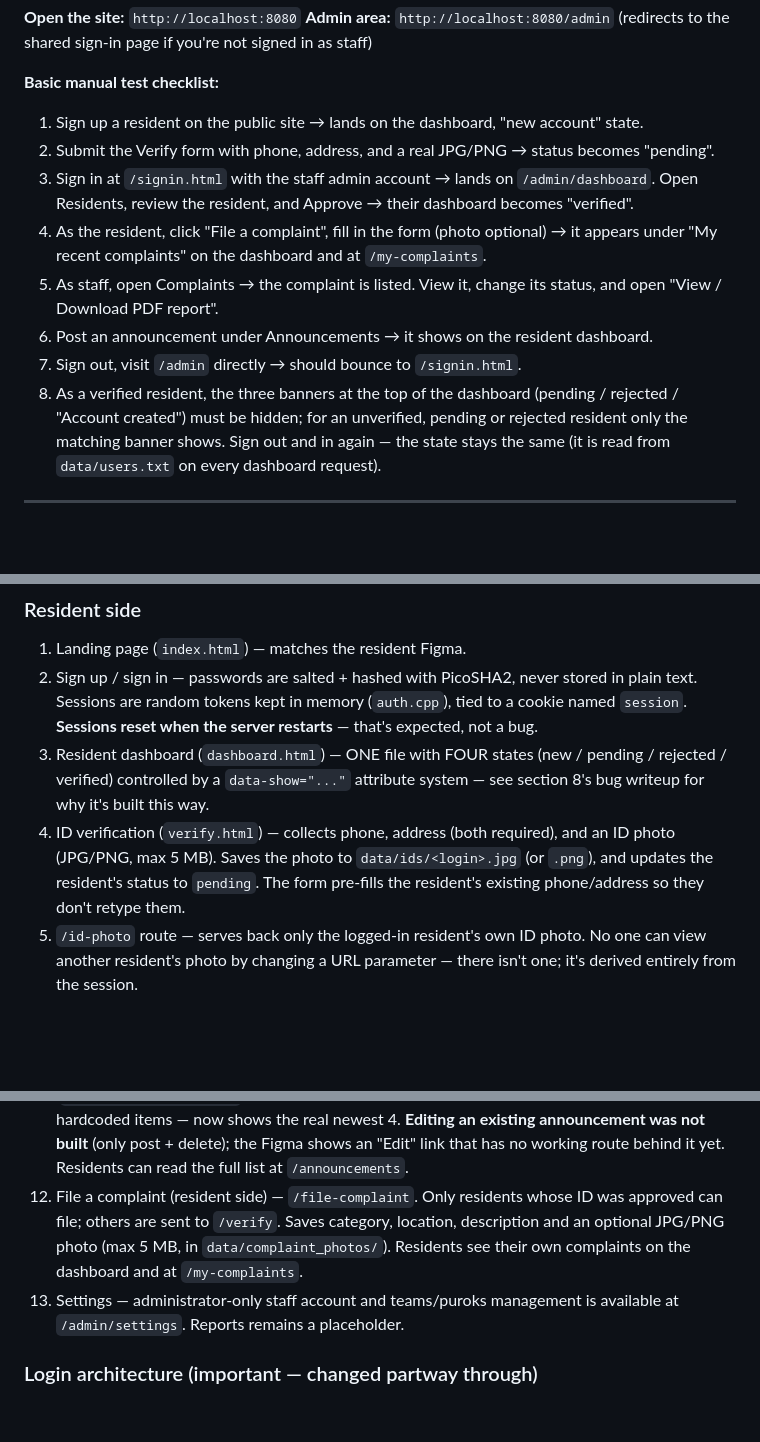
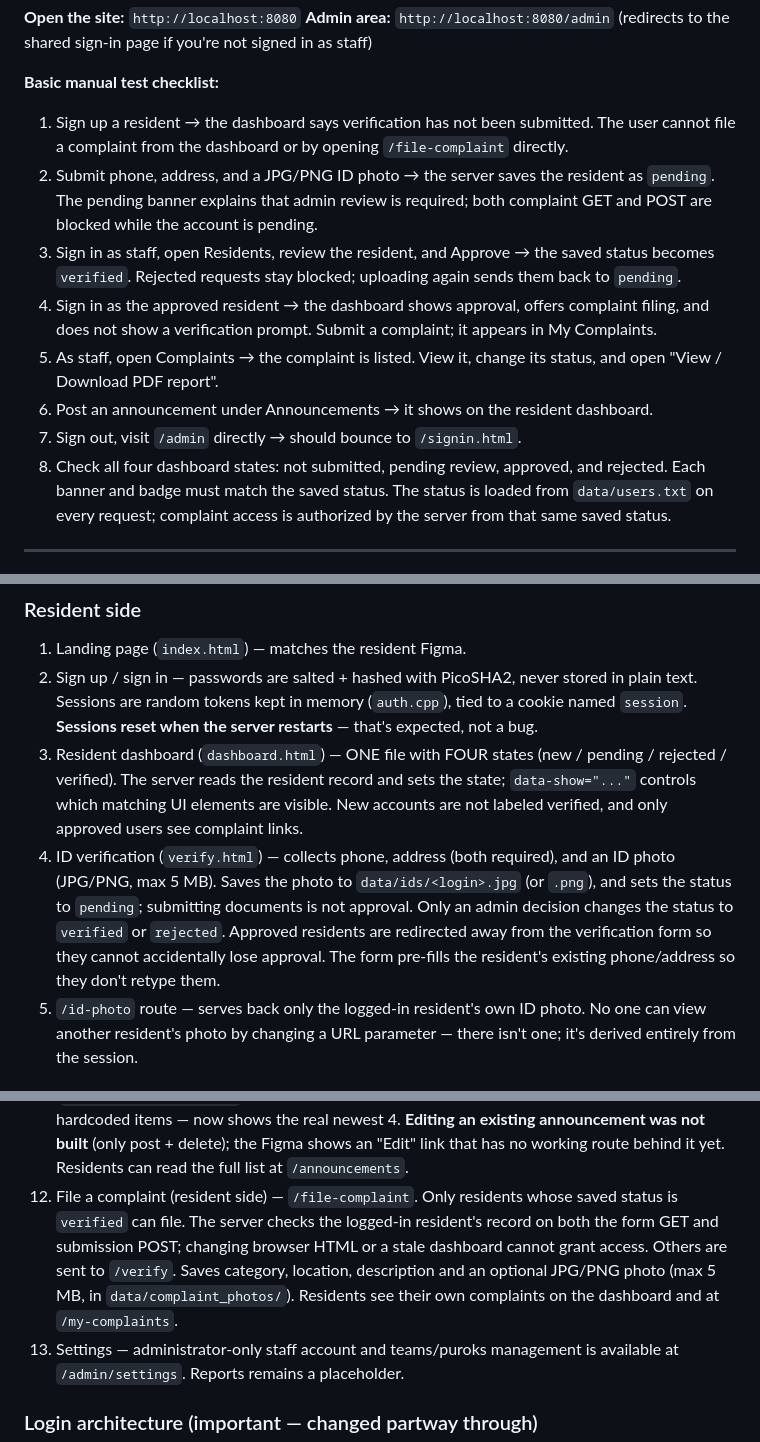
Before and after one commit to Reyseannn/AGAP, a Markdown page: README.md, 3 parts joined by grey strips. Drawn GitHub-style; blank space fills up the shorter version.

Commit message:
Document verification flow and clarify setup

```diff
--- a/README.md
+++ b/README.md
@@ -133,20 +133,22 @@ Change it after sign-in in Settings → Staff accounts by resetting your own pas
 page if you're not signed in as staff)
 
 **Basic manual test checklist:**
-1. Sign up a resident on the public site → lands on the dashboard, "new account" state.
-2. Submit the Verify form with phone, address, and a real JPG/PNG → status becomes "pending".
-3. Sign in at `/signin.html` with the staff admin account → lands on `/admin/dashboard`.
-   Open Residents, review the resident, and Approve → their dashboard becomes "verified".
-4. As the resident, click "File a complaint", fill in the form (photo optional) → it appears
-   under "My recent complaints" on the dashboard and at `/my-complaints`.
+1. Sign up a resident → the dashboard says verification has not been submitted. The user cannot
+   file a complaint from the dashboard or by opening `/file-complaint` directly.
+2. Submit phone, address, and a JPG/PNG ID photo → the server saves the resident as `pending`.
+   The pending banner explains that admin review is required; both complaint GET and POST are
+   blocked while the account is pending.
+3. Sign in as staff, open Residents, review the resident, and Approve → the saved status becomes
+   `verified`. Rejected requests stay blocked; uploading again sends them back to `pending`.
+4. Sign in as the approved resident → the dashboard shows approval, offers complaint filing,
+   and does not show a verification prompt. Submit a complaint; it appears in My Complaints.
 5. As staff, open Complaints → the complaint is listed. View it, change its status, and open
    "View / Download PDF report".
 6. Post an announcement under Announcements → it shows on the resident dashboard.
 7. Sign out, visit `/admin` directly → should bounce to `/signin.html`.
-8. As a verified resident, the three banners at the top of the dashboard (pending / rejected /
-   "Account created") must be hidden; for an unverified, pending or rejected resident only the
-   matching banner shows. Sign out and in again — the state stays the same (it is read from
-   `data/users.txt` on every dashboard request).
+8. Check all four dashboard states: not submitted, pending review, approved, and rejected.
+   Each banner and badge must match the saved status. The status is loaded from `data/users.txt`
+   on every request; complaint access is authorized by the server from that same saved status.
 
 ---
 
@@ -174,12 +176,15 @@ HTML with no JavaScript.
    to a cookie named `session`. **Sessions reset when the server restarts** —
    that's expected, not a bug.
 3. Resident dashboard (`dashboard.html`) — ONE file with FOUR states (new /
-   pending / rejected / verified) controlled by a `data-show="..."` attribute
-   system — see section 8's bug writeup for why it's built this way.
+   pending / rejected / verified). The server reads the resident record and sets the state;
+   `data-show="..."` controls which matching UI elements are visible. New accounts are not
+   labeled verified, and only approved users see complaint links.
 4. ID verification (`verify.html`) — collects phone, address (both required),
    and an ID photo (JPG/PNG, max 5 MB). Saves the photo to `data/ids/<login>.jpg`
-   (or `.png`), and updates the resident's status to `pending`. The form
-   pre-fills the resident's existing phone/address so they don't retype them.
+   (or `.png`), and sets the status to `pending`; submitting documents is not approval.
+   Only an admin decision changes the status to `verified` or `rejected`. Approved residents
+   are redirected away from the verification form so they cannot accidentally lose approval.
+   The form pre-fills the resident's existing phone/address so they don't retype them.
 5. `/id-photo` route — serves back only the logged-in resident's own ID photo.
    No one can view another resident's photo by changing a URL parameter —
    there isn't one; it's derived entirely from the session.
@@ -214,10 +219,12 @@ HTML with no JavaScript.
     shows the real newest 4. **Editing an existing announcement was not
     built** (only post + delete); the Figma shows an "Edit" link that has no
     working route behind it yet. Residents can read the full list at `/announcements`.
-12. File a complaint (resident side) — `/file-complaint`. Only residents whose ID was approved
-    can file; others are sent to `/verify`. Saves category, location, description and an
-    optional JPG/PNG photo (max 5 MB, in `data/complaint_photos/`). Residents see their own
-    complaints on the dashboard and at `/my-complaints`.
+12. File a complaint (resident side) — `/file-complaint`. Only residents whose saved status is
+    `verified` can file. The server checks the logged-in resident's record on both the form GET
+    and submission POST; changing browser HTML or a stale dashboard cannot grant access.
+    Others are sent to `/verify`. Saves category, location, description and an optional JPG/PNG
+    photo (max 5 MB, in `data/complaint_photos/`). Residents see their own complaints on the
+    dashboard and at `/my-complaints`.
 13. Settings — administrator-only staff account and teams/puroks management is available at `/admin/settings`. Reports remains a placeholder.
 
 ### Login architecture (important — changed partway through)
```
Also changed, not shown: other parts of README.md (+9 -3 lines).
